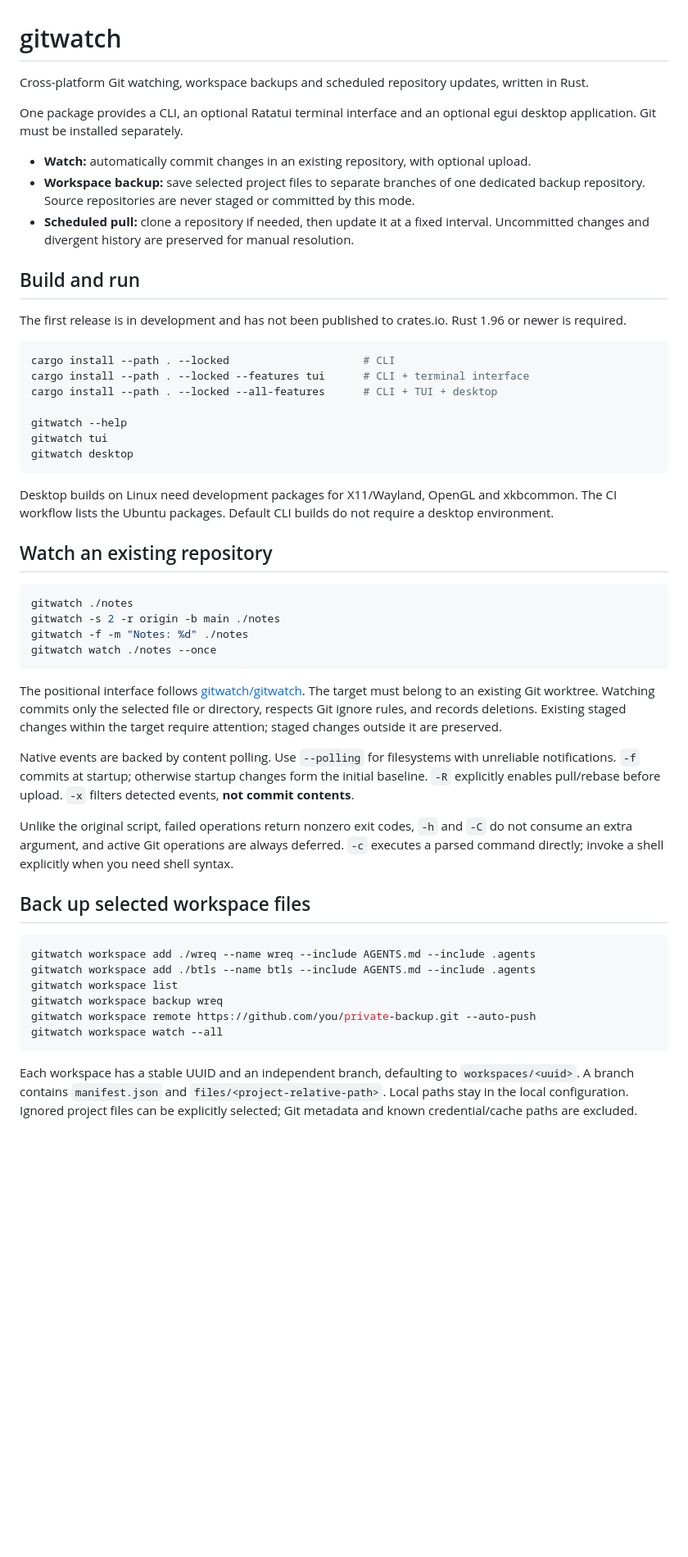
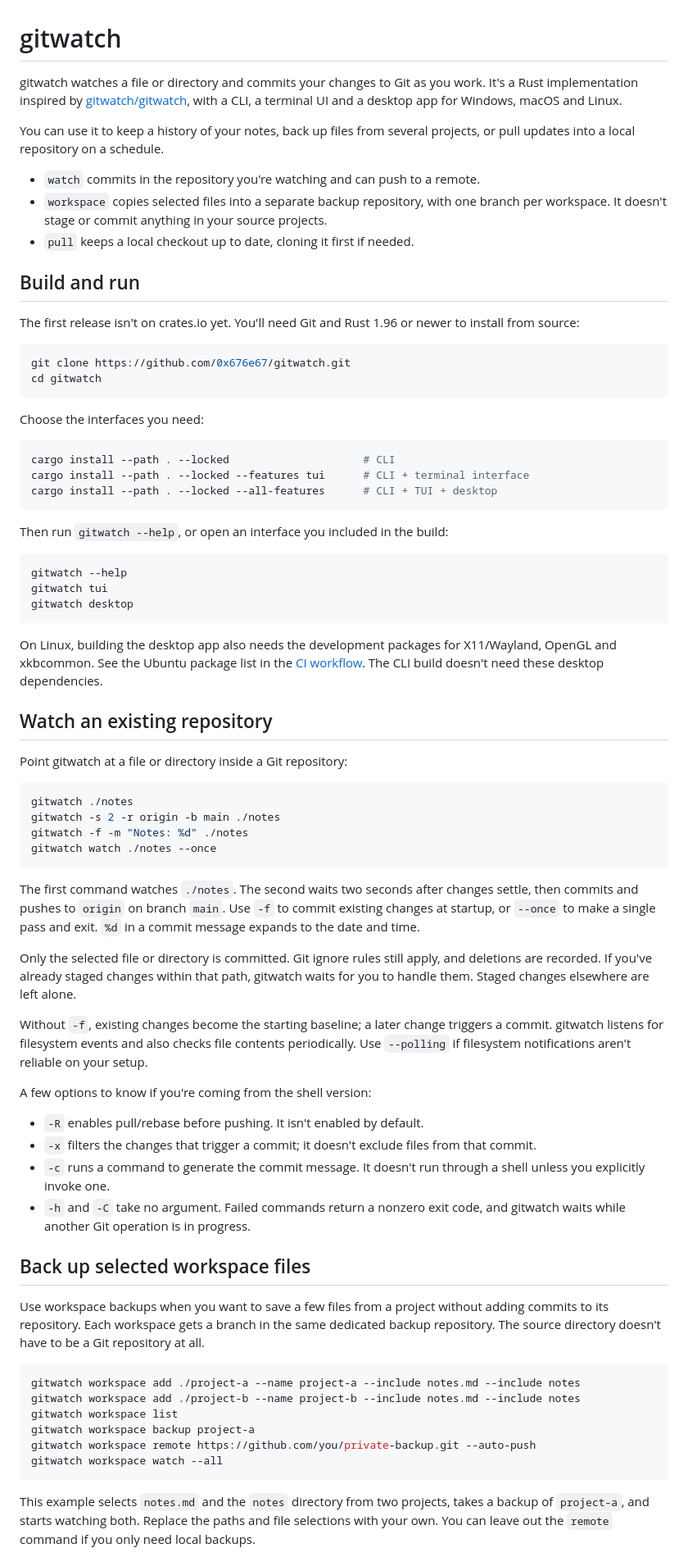
Before and after one commit to 0x676e67/gitwatch, a Markdown page: README.md, the part around one of its changes. Shown at 82% size. GitHub-like rendering; blank space fills up the shorter version.

Commit message:
docs: make README usage examples clearer and more approachable

````diff
--- a/README.md
+++ b/README.md
@@ -1,30 +1,43 @@
 # gitwatch
 
-Cross-platform Git watching, workspace backups and scheduled repository updates, written in Rust.
+gitwatch watches a file or directory and commits your changes to Git as you work. It's a Rust implementation inspired by [gitwatch/gitwatch](https://github.com/gitwatch/gitwatch), with a CLI, a terminal UI and a desktop app for Windows, macOS and Linux.
 
-One package provides a CLI, an optional Ratatui terminal interface and an optional egui desktop application. Git must be installed separately.
+You can use it to keep a history of your notes, back up files from several projects, or pull updates into a local repository on a schedule.
 
-- **Watch:** automatically commit changes in an existing repository, with optional upload.
-- **Workspace backup:** save selected project files to separate branches of one dedicated backup repository. Source repositories are never staged or committed by this mode.
-- **Scheduled pull:** clone a repository if needed, then update it at a fixed interval. Uncommitted changes and divergent history are preserved for manual resolution.
+- `watch` commits in the repository you're watching and can push to a remote.
+- `workspace` copies selected files into a separate backup repository, with one branch per workspace. It doesn't stage or commit anything in your source projects.
+- `pull` keeps a local checkout up to date, cloning it first if needed.
 
 ## Build and run
 
-The first release is in development and has not been published to crates.io. Rust 1.96 or newer is required.
+The first release isn't on crates.io yet. You'll need Git and Rust 1.96 or newer to install from source:
+
+```sh
+git clone https://github.com/0x676e67/gitwatch.git
+cd gitwatch
+```
+
+Choose the interfaces you need:
 
 ```sh
 cargo install --path . --locked                     # CLI
 cargo install --path . --locked --features tui      # CLI + terminal interface
 cargo install --path . --locked --all-features      # CLI + TUI + desktop
+```
 
+Then run `gitwatch --help`, or open an interface you included in the build:
+
+```sh
 gitwatch --help
 gitwatch tui
 gitwatch desktop
 ```
 
-Desktop builds on Linux need development packages for X11/Wayland, OpenGL and xkbcommon. The CI workflow lists the Ubuntu packages. Default CLI builds do not require a desktop environment.
+On Linux, building the desktop app also needs the development packages for X11/Wayland, OpenGL and xkbcommon. See the Ubuntu package list in the [CI workflow](.github/workflows/ci.yml). The CLI build doesn't need these desktop dependencies.
 
 ## Watch an existing repository
+
+Point gitwatch at a file or directory inside a Git repository:
 
 ```sh
 gitwatch ./notes
@@ -33,22 +46,31 @@ gitwatch -f -m "Notes: %d" ./notes
 gitwatch watch ./notes --once
 ```
 
-The positional interface follows [gitwatch/gitwatch](https://github.com/gitwatch/gitwatch). The target must belong to an existing Git worktree. Watching commits only the selected file or directory, respects Git ignore rules, and records deletions. Existing staged changes within the target require attention; staged changes outside it are preserved.
+The first command watches `./notes`. The second waits two seconds after changes settle, then commits and pushes to `origin` on branch `main`. Use `-f` to commit existing changes at startup, or `--once` to make a single pass and exit. `%d` in a commit message expands to the date and time.
 
-Native events are backed by content polling. Use `--polling` for filesystems with unreliable notifications. `-f` commits at startup; otherwise startup changes form the initial baseline. `-R` explicitly enables pull/rebase before upload. `-x` filters detected events, **not commit contents**.
+Only the selected file or directory is committed. Git ignore rules still apply, and deletions are recorded. If you've already staged changes within that path, gitwatch waits for you to handle them. Staged changes elsewhere are left alone.
 
-Unlike the original script, failed operations return nonzero exit codes, `-h` and `-C` do not consume an extra argument, and active Git operations are always deferred. `-c` executes a parsed command directly; invoke a shell explicitly when you need shell syntax.
+Without `-f`, existing changes become the starting baseline; a later change triggers a commit. gitwatch listens for filesystem events and also checks file contents periodically. Use `--polling` if filesystem notifications aren't reliable on your setup.
+
+A few options to know if you're coming from the shell version:
+
+- `-R` enables pull/rebase before pushing. It isn't enabled by default.
+- `-x` filters the changes that trigger a commit; it doesn't exclude files from that commit.
+- `-c` runs a command to generate the commit message. It doesn't run through a shell unless you explicitly invoke one.
+- `-h` and `-C` take no argument. Failed commands return a nonzero exit code, and gitwatch waits while another Git operation is in progress.
 
 ## Back up selected workspace files
 
+Use workspace backups when you want to save a few files from a project without adding commits to its repository. Each workspace gets a branch in the same dedicated backup repository. The source directory doesn't have to be a Git repository at all.
+
 ```sh
-gitwatch workspace add ./wreq --name wreq --include AGENTS.md --include .agents
-gitwatch workspace add ./btls --name btls --include AGENTS.md --include .agents
+gitwatch workspace add ./project-a --name project-a --include notes.md --include notes
+gitwatch workspace add ./project-b --name project-b --include notes.md --include notes
 gitwatch workspace list
-gitwatch workspace backup wreq
+gitwatch workspace backup project-a
 gitwatch workspace remote https://github.com/you/private-backup.git --auto-push
 gitwatch workspace watch --all
 ```
 
-Each workspace has a stable UUID and an independent branch, defaulting to `workspaces/<uuid>`. A branch contains `manifest.json` and `files/<project-relative-path>`. Local paths stay in the local configuration. Ignored project files can be explicitly selected; Git metadata and known credential/cache paths are excluded.
+This example selects `notes.md` and the `notes` directory from two projects, takes a backup of `project-a`, and starts watching both. Replace the paths and file selections with your own. You can leave out the `remote` command if you only need local backups.
 
````
Also changed, not shown: other parts of README.md (+40 -10 lines).
